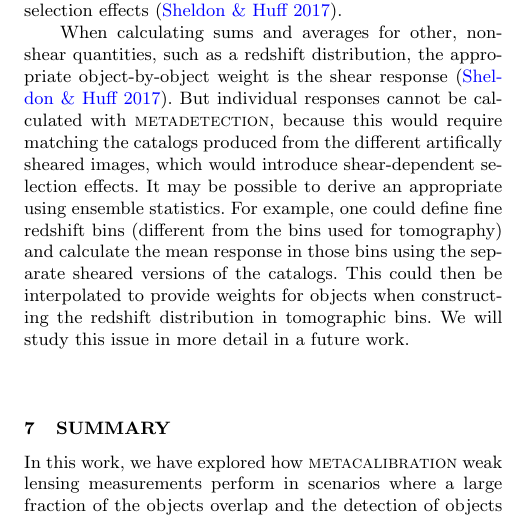
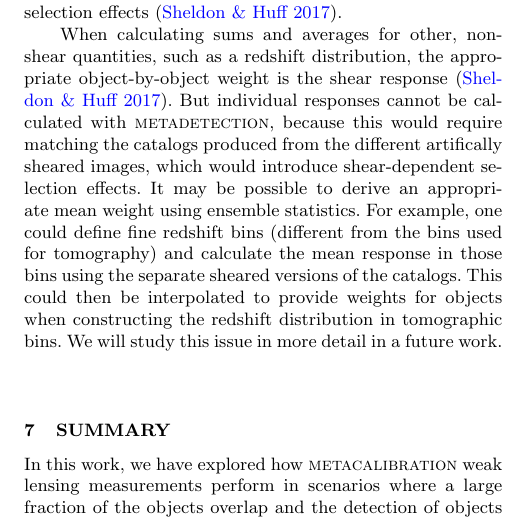
Before and after one commit to esheldon/metadetect-paper, a LaTeX paper (mdet.tex): part of one column of page 9 of 12, cut so that both start at the same text. Compiled offline with pdfLaTeX; a LaTeX package or settings file that is missing is left out.

Commit message:
missing word

```diff
--- a/mdet.tex
+++ b/mdet.tex
@@ -1034,12 +1034,12 @@ response \citep{SheldonMcal2017}.  But individual responses cannot be
 calculated with \mdet, because this would require matching the catalogs
 produced from the different artifically sheared images, which would introduce
 shear-dependent selection effects.  It may be possible to derive an appropriate
-using ensemble statistics.  For example, one could define fine redshift bins
-(different from the bins used for tomography) and calculate the mean response
-in those bins using the separate sheared versions of the catalogs. This could
-then be interpolated to provide weights for objects when constructing the
-redshift distribution in tomographic bins.  We will study this issue in more
-detail in a future work.
+mean weight using ensemble statistics.  For example, one could define fine
+redshift bins (different from the bins used for tomography) and calculate the
+mean response in those bins using the separate sheared versions of the
+catalogs. This could then be interpolated to provide weights for objects when
+constructing the redshift distribution in tomographic bins.  We will study this
+issue in more detail in a future work.
 
 
 \section{Summary}\label{sec:conc}
```
